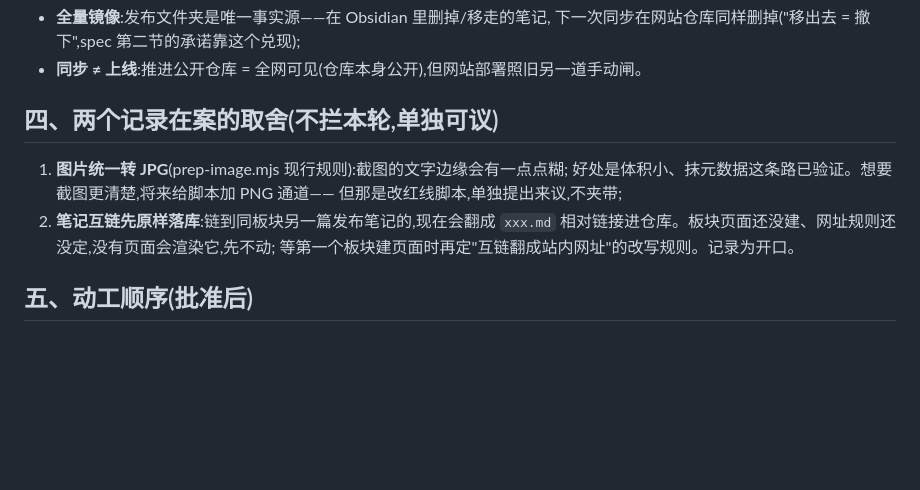
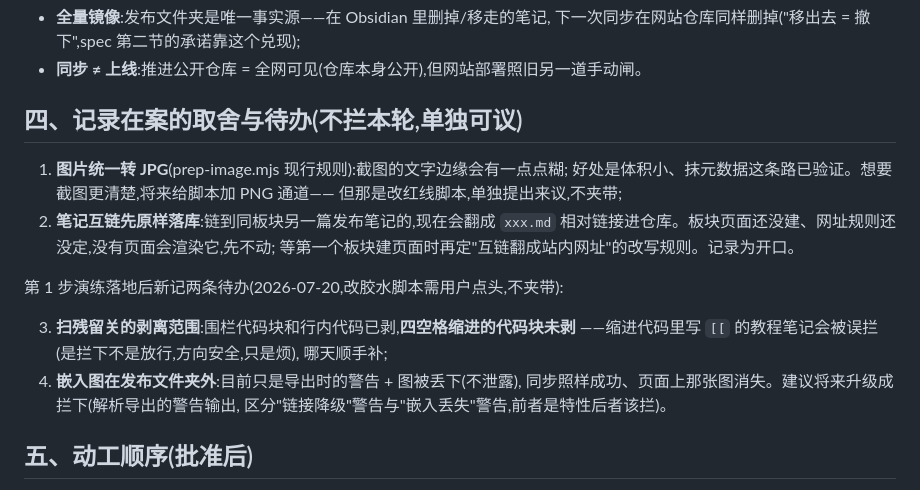
Before and after one commit to yunmin311/yunmin311.github.io, a Markdown page: docs/specs/2026-07-20-obsidian-sync-implementation-plan.md, the part around the change. Rendered like a GitHub page; blank space fills up the shorter version.

```diff
--- a/docs/specs/2026-07-20-obsidian-sync-implementation-plan.md
+++ b/docs/specs/2026-07-20-obsidian-sync-implementation-plan.md
@@ -86,7 +86,7 @@
   下一次同步在网站仓库同样删掉("移出去 = 撤下",spec 第二节的承诺靠这个兑现);
 - **同步 ≠ 上线**:推进公开仓库 = 全网可见(仓库本身公开),但网站部署照旧另一道手动闸。
 
-## 四、两个记录在案的取舍(不拦本轮,单独可议)
+## 四、记录在案的取舍与待办(不拦本轮,单独可议)
 
 1. **图片统一转 JPG**(prep-image.mjs 现行规则):截图的文字边缘会有一点点糊;
    好处是体积小、抹元数据这条路已验证。想要截图更清楚,将来给脚本加 PNG 通道——
@@ -94,6 +94,15 @@
 2. **笔记互链先原样落库**:链到同板块另一篇发布笔记的,现在会翻成 `xxx.md`
    相对链接进仓库。板块页面还没建、网址规则还没定,没有页面会渲染它,先不动;
    等第一个板块建页面时再定"互链翻成站内网址"的改写规则。记录为开口。
+
+第 1 步演练落地后新记两条待办(2026-07-20,改胶水脚本需用户点头,不夹带):
+
+3. **扫残留关的剥离范围**:围栏代码块和行内代码已剥,**四空格缩进的代码块未剥**
+   ——缩进代码里写 `[[` 的教程笔记会被误拦(是拦下不是放行,方向安全,只是烦),
+   哪天顺手补;
+4. **嵌入图在发布文件夹外**:目前只是导出时的警告 + 图被丢下(不泄露),
+   同步照样成功、页面上那张图消失。建议将来升级成拦下(解析导出的警告输出,
+   区分"链接降级"警告与"嵌入丢失"警告,前者是特性后者该拦)。
 
 ## 五、动工顺序(批准后)
 
```
Also changed, not shown: docs/笔记库同步操作单.md (added, +227 -0 lines).
